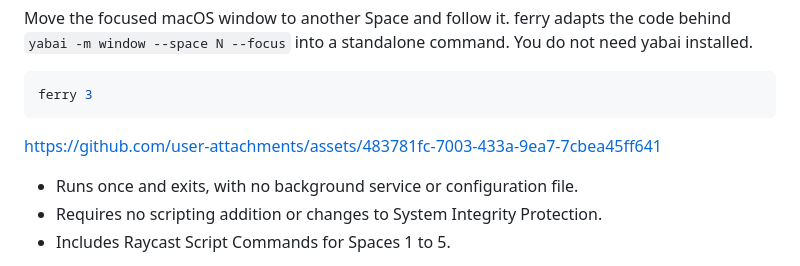
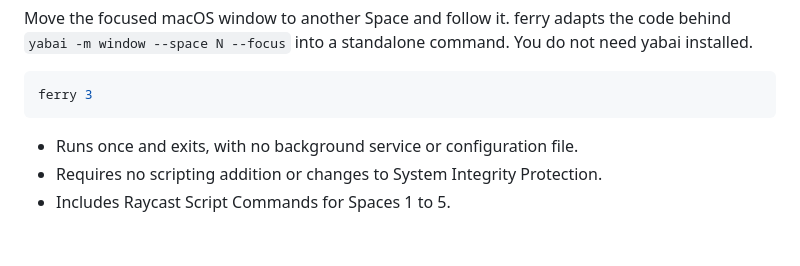
Before and after one commit to softmaxe/ferry, a Markdown page: README.md, the part around the change. Rendered like a GitHub page; blank space fills up the shorter version.

Commit message:
docs: remove demo video from READMEs

````diff
--- a/README.md
+++ b/README.md
@@ -16,8 +16,6 @@ You do not need yabai installed.
 ```sh
 ferry 3
 ```
-
-https://github.com/user-attachments/assets/483781fc-7003-433a-9ea7-7cbea45ff641
 
 - Runs once and exits, with no background service or configuration file.
 - Requires no scripting addition or changes to System Integrity Protection.
````
Also changed, not shown: README.zh-CN.md (+0 -2 lines).
